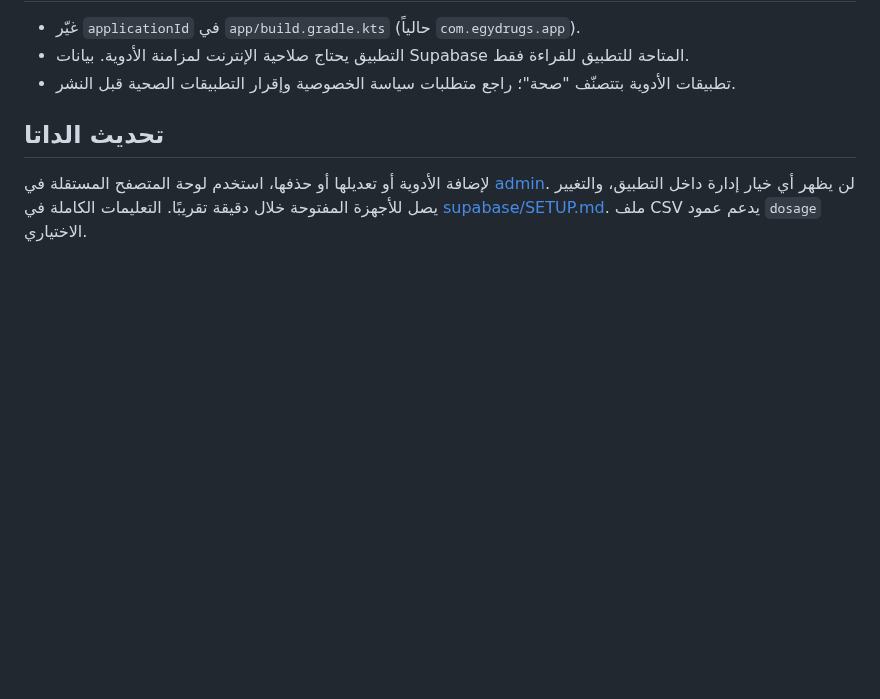
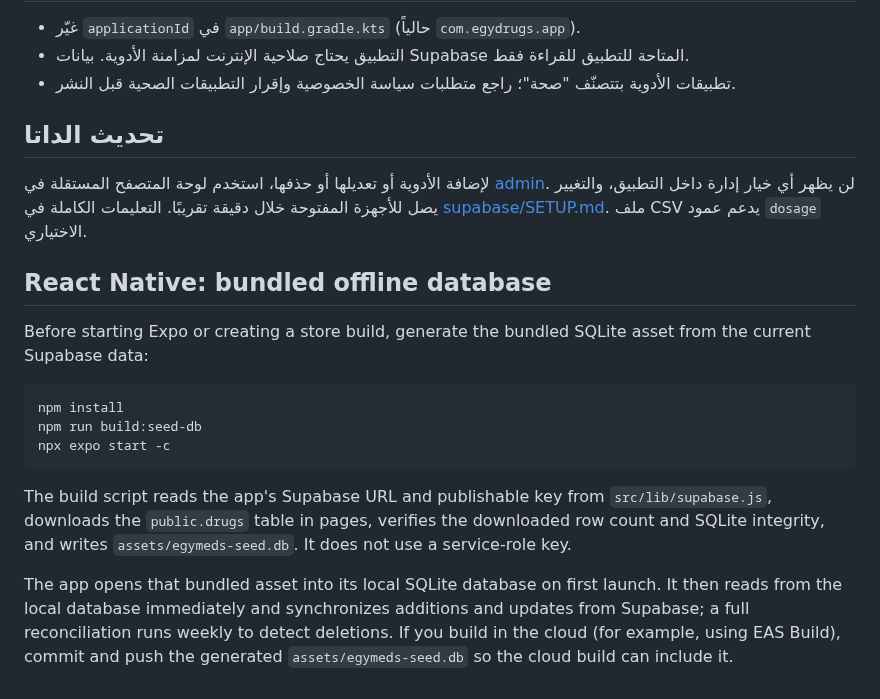
Before and after one commit to Ahmedbadr44/Egydrugs, a Markdown page: README.md, the part around the change. Drawn GitHub-style; blank space fills up the shorter version.

Commit message:
Document bundled SQLite seed workflow

````diff
--- a/README.md
+++ b/README.md
@@ -70,3 +70,18 @@ app/src/test/   اختبارات JUnit بتتشغل على الداتا الحق
 ## تحديث الداتا
 
 لإضافة الأدوية أو تعديلها أو حذفها، استخدم لوحة المتصفح المستقلة في [admin](admin/README.md). لن يظهر أي خيار إدارة داخل التطبيق، والتغيير يصل للأجهزة المفتوحة خلال دقيقة تقريبًا. التعليمات الكاملة في [supabase/SETUP.md](supabase/SETUP.md). ملف CSV يدعم عمود `dosage` الاختياري.
+
+
+## React Native: bundled offline database
+
+Before starting Expo or creating a store build, generate the bundled SQLite asset from the current Supabase data:
+
+```powershell
+npm install
+npm run build:seed-db
+npx expo start -c
+```
+
+The build script reads the app's Supabase URL and publishable key from `src/lib/supabase.js`, downloads the `public.drugs` table in pages, verifies the downloaded row count and SQLite integrity, and writes `assets/egymeds-seed.db`. It does not use a service-role key.
+
+The app opens that bundled asset into its local SQLite database on first launch. It then reads from the local database immediately and synchronizes additions and updates from Supabase; a full reconciliation runs weekly to detect deletions. If you build in the cloud (for example, using EAS Build), commit and push the generated `assets/egymeds-seed.db` so the cloud build can include it.
````
